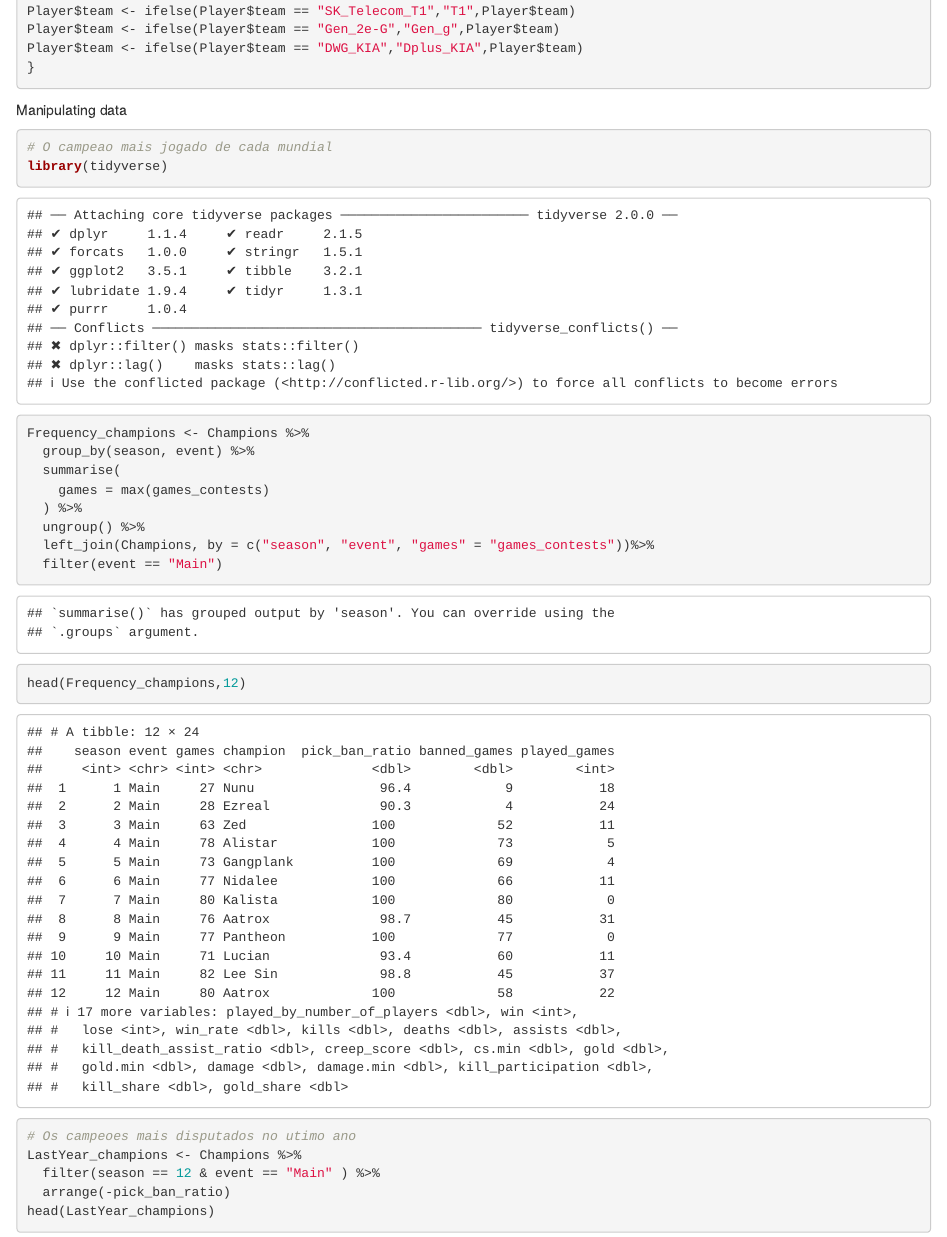
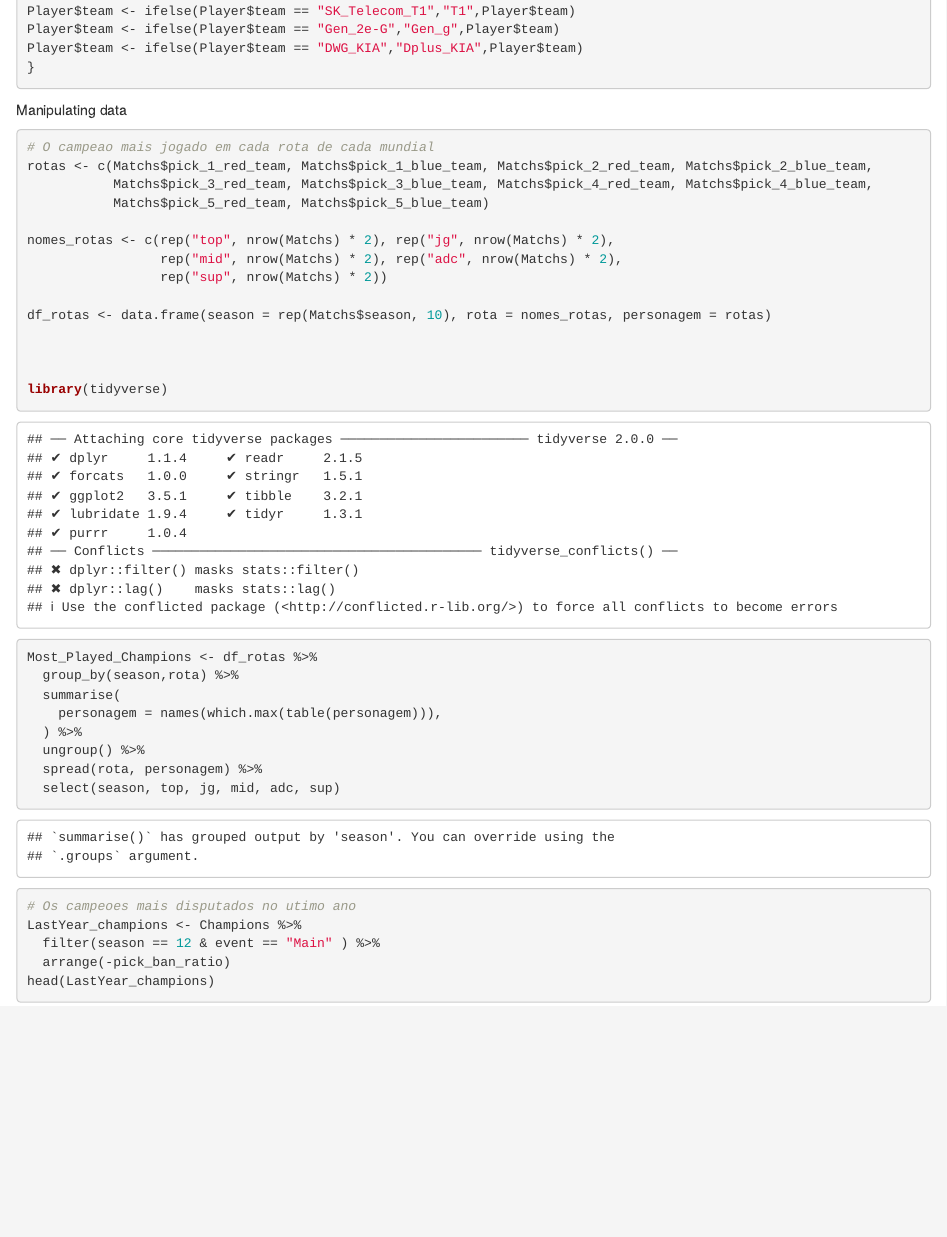
Before and after one commit to Peishino/I.C, an R Markdown document (LeagueOfLegends_Analisis.Rmd): the page in a window 1100 px wide, from 14320 px down. Rendered offline with R 4.5, knitr and Pandoc, with nearby package versions.

Commit message:
best champion for each role

````diff
--- a/LeagueOfLegends_Analisis.Rmd
+++ b/LeagueOfLegends_Analisis.Rmd
@@ -94,17 +94,31 @@ Player$team <- ifelse(Player$team == "DWG_KIA","Dplus_KIA",Player$team)
 Manipulating data
 
 ```{r}
-# O campeao mais jogado de cada mundial
+# O campeao mais jogado em cada rota de cada mundial
+rotas <- c(Matchs$pick_1_red_team, Matchs$pick_1_blue_team, Matchs$pick_2_red_team, Matchs$pick_2_blue_team,
+           Matchs$pick_3_red_team, Matchs$pick_3_blue_team, Matchs$pick_4_red_team, Matchs$pick_4_blue_team,
+           Matchs$pick_5_red_team, Matchs$pick_5_blue_team)
+
+nomes_rotas <- c(rep("top", nrow(Matchs) * 2), rep("jg", nrow(Matchs) * 2),
+                 rep("mid", nrow(Matchs) * 2), rep("adc", nrow(Matchs) * 2),
+                 rep("sup", nrow(Matchs) * 2))
+
+df_rotas <- data.frame(season = rep(Matchs$season, 10), rota = nomes_rotas, personagem = rotas)
+
+
+
 library(tidyverse)
-Frequency_champions <- Champions %>%
-  group_by(season, event) %>%
+
+Most_Played_Champions <- df_rotas %>%
+  group_by(season,rota) %>%
   summarise(
-    games = max(games_contests)
+    personagem = names(which.max(table(personagem))),
   ) %>%
   ungroup() %>%
-  left_join(Champions, by = c("season", "event", "games" = "games_contests"))%>%
-  filter(event == "Main")
-head(Frequency_champions,12)
+  spread(rota, personagem) %>%
+  select(season, top, jg, mid, adc, sup)
+
+
 
 # Os campeoes mais disputados no utimo ano
 LastYear_champions <- Champions %>%
````
Also changed, not shown: LeagueOfLegends_Analisis.Rmd (1 more changed lines).
